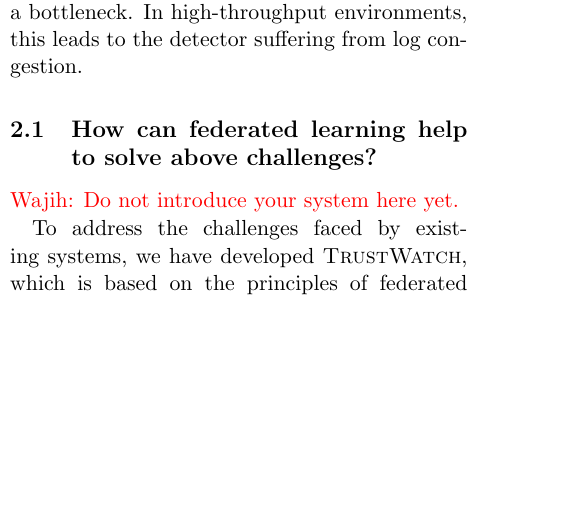
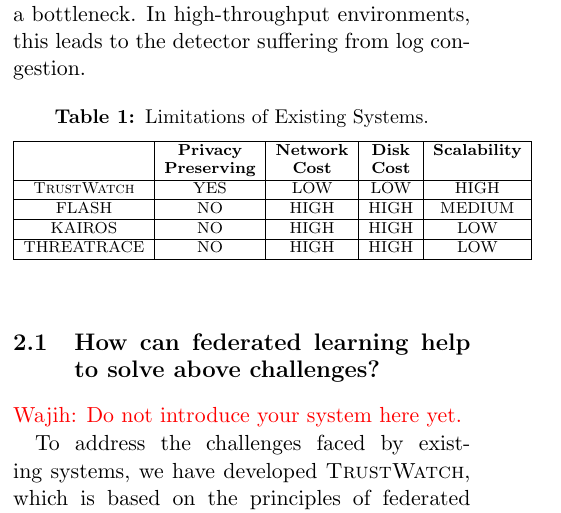
Before and after one commit to DART-Laboratory/gestalt, a LaTeX paper (paper/main.tex, which reads paper/background.tex): part of one column of page 3 of 14, cut so that both start at the same text, the shorter picture padded with empty space. Compiled offline with pdfLaTeX; a LaTeX package or settings file that is missing is left out.

Commit message:
added limitations table

```diff
--- a/paper/background.tex
+++ b/paper/background.tex
@@ -24,6 +25,28 @@ However, this approach introduces a significant risk to user privacy. When a cen
 \PP{Centralized Learning \& Scalability} The existing systems train their deep neural models using logs stored centrally. This approach significantly prolongs the training time of the models. The challenge escalates when frequent retraining is required to address the issue of concept drift\Fix{~\cite{}}. Additionally, these systems lack inherent mechanisms for parallelizing the training process, leading to an excessively lengthy sequential training period\Fix{~\cite{}}. Furthermore, managing all the data in a single location poses challenges in efficiently utilizing system resources, such as CPU and memory.
 
 Moreover, existing systems, such as Flash, have implemented techniques to achieve efficient runtime performance. However, in an enterprise context, the centralized mode of operation faces scalability limitations. It can only accommodate a fixed number of hosts before the central server, running the intrusion detection system, becomes a bottleneck. In high-throughput environments, this leads to the detector suffering from log congestion.
+
+\begin{table}[h!]
+    \centering
+    \scriptsize
+      \caption{Limitations of Existing Systems.}
+      \setlength{\tabcolsep}{4.8pt}
+        \begin{tabular}{ | c | c | c | c | c |}
+          \hline
+               & \bf Privacy & \bf Network  & \bf Disk  & \bf Scalability \\
+               & \bf  Preserving & \bf  Cost & \bf Cost &  \\
+          \hline
+          \Sys & YES                & LOW          & LOW       & HIGH        \\
+          \hline
+          FLASH      & NO                 & HIGH         & HIGH      & MEDIUM      \\
+          \hline
+          KAIROS     & NO                 & HIGH         & HIGH      & LOW         \\
+          \hline
+          THREATRACE & NO                 & HIGH         & HIGH      & LOW        \\
+          \hline
+        \end{tabular}
+        \label{limitations}
+    \end{table}
 
 \subsection{How can federated learning help to solve above challenges?}
 \wajih{Do not introduce your system here yet.}
```
Also changed, not shown: paper/background.tex (1 more changed lines).
